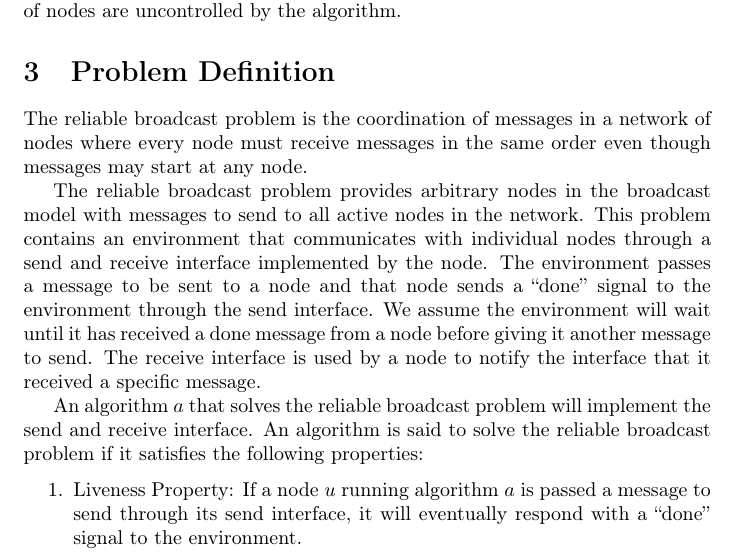
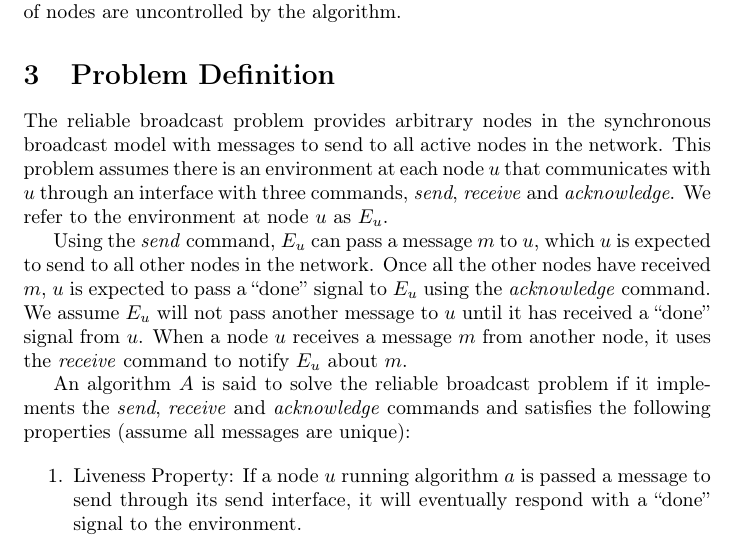
Before and after one commit to wir963/SeniorThesis, a LaTeX paper (distributed alg research.tex): part of page 2 of 11, cut so that both start at the same text. Compiled offline with pdfLaTeX.

Commit message:
polished problem definition

```diff
--- a/distributed alg research.tex
+++ b/distributed alg research.tex
@@ -58,11 +58,13 @@ The only restriction that we place on the activation and deactivation of nodes i
 
 \section{Problem Definition}
 
-The reliable broadcast problem is the coordination of messages in a network of nodes where every node must receive messages in the same order even though messages may start at any node.
+The reliable broadcast problem provides arbitrary nodes in the synchronous broadcast model with messages to send to all active nodes in the network. This problem assumes there is an environment at each node $u$ that communicates with $u$ through an  interface with three commands, \textit{send}, \textit{receive} and \textit{acknowledge}. We refer to the environment at node $u$ as $E_u$.
+% should I name the interface?
 
-The reliable broadcast problem provides arbitrary nodes in the broadcast model with messages to send to all active nodes in the network. This problem contains an environment that communicates with individual nodes through a send and receive interface implemented by the node. The environment passes a message to be sent to a node and that node sends a ``done'' signal to the environment through the send interface. We assume the environment will wait until it has received a done message from a node before giving it another message to send. The receive interface is used by a node to notify the interface that it received a specific message.
+Using the \textit{send} command, $E_u$ can pass a message $m$ to $u$, which $u$ is expected to send to all other nodes in the network. Once all the other nodes have received $m$, $u$ is expected to pass a ``done'' signal to $E_u$ using the \textit{acknowledge} command. We assume $E_u$ will not pass another message to $u$ until it has received a ``done'' signal from $u$.
+When a node $u$ receives a message $m$ from another node, it uses the \textit{receive} command to notify $E_u$ about $m$.
 
-An algorithm $a$ that solves the reliable broadcast problem will implement the send and receive interface. An algorithm is said to solve the reliable broadcast problem if it satisfies the following properties:
+An algorithm $A$ is said to solve the reliable broadcast problem if it implements the \textit{send}, \textit{receive} and \textit{acknowledge} commands and satisfies the following properties (assume all messages are unique):
 
 \begin {enumerate}
 
```
Also changed, not shown: distributed alg research.pdf, 2 other files.
